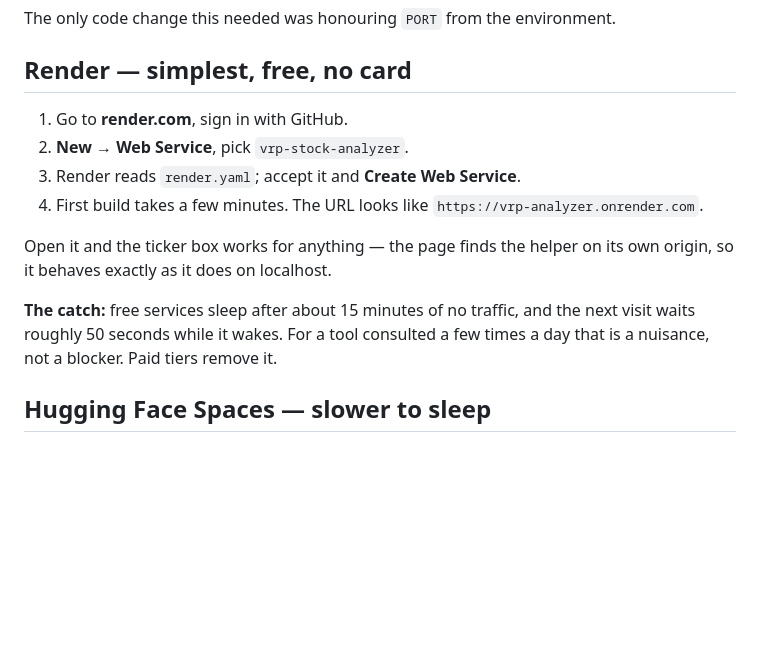
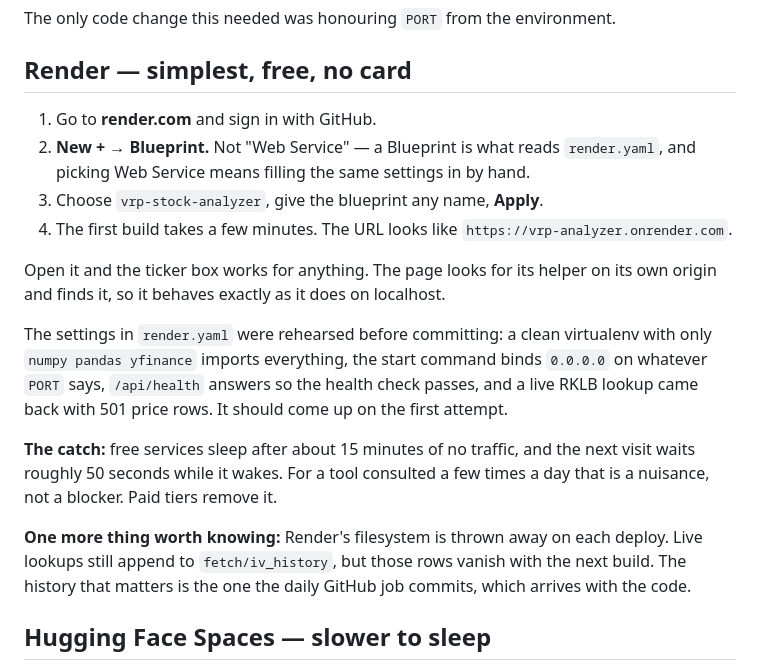
Before and after one commit to pooree-tangwachirapan/vrp-stock-analyzer, a Markdown page: DEPLOY.md, the part around the change. Drawn GitHub-style; blank space fills up the shorter version.

Commit message:
Correct the Render steps, and rehearse the deployment first
The guide said New then Web Service, which is the path that ignores render.yaml
and asks you to retype every setting. A Blueprint is what reads the file.

Also rehearsed the deployment rather than assuming it works: a clean virtualenv
with only numpy, pandas and yfinance imports everything vrp.py touches, the
start command binds 0.0.0.0 on the PORT handed to it, /api/health answers so the
health check passes, the page and the board data both serve, and a live RKLB
lookup returned 501 price rows through the job API. The virtualenv picked up
newer numpy and pandas than this machine runs, which is what Render will install
too, so the versions are covered as well.

Notes that Render's disk is ephemeral, so IV rows written by live lookups do not
survive a deploy. The history that counts is the one the daily job commits.

Co-Authored-By: Claude Opus 5 <noreply@anthropic.com>

```diff
--- a/DEPLOY.md
+++ b/DEPLOY.md
@@ -25,18 +25,31 @@ The only code change this needed was honouring `PORT` from the environment.
 
 ## Render — simplest, free, no card
 
-1. Go to **render.com**, sign in with GitHub.
-2. **New → Web Service**, pick `vrp-stock-analyzer`.
-3. Render reads `render.yaml`; accept it and **Create Web Service**.
-4. First build takes a few minutes. The URL looks like
+1. Go to **render.com** and sign in with GitHub.
+2. **New + → Blueprint.** Not "Web Service" — a Blueprint is what reads
+   `render.yaml`, and picking Web Service means filling the same settings in by
+   hand.
+3. Choose `vrp-stock-analyzer`, give the blueprint any name, **Apply**.
+4. The first build takes a few minutes. The URL looks like
    `https://vrp-analyzer.onrender.com`.
 
-Open it and the ticker box works for anything — the page finds the helper on its
-own origin, so it behaves exactly as it does on localhost.
+Open it and the ticker box works for anything. The page looks for its helper on
+its own origin and finds it, so it behaves exactly as it does on localhost.
+
+The settings in `render.yaml` were rehearsed before committing: a clean
+virtualenv with only `numpy pandas yfinance` imports everything, the start
+command binds `0.0.0.0` on whatever `PORT` says, `/api/health` answers so the
+health check passes, and a live RKLB lookup came back with 501 price rows. It
+should come up on the first attempt.
 
 **The catch:** free services sleep after about 15 minutes of no traffic, and the
 next visit waits roughly 50 seconds while it wakes. For a tool consulted a few
 times a day that is a nuisance, not a blocker. Paid tiers remove it.
+
+**One more thing worth knowing:** Render's filesystem is thrown away on each
+deploy. Live lookups still append to `fetch/iv_history`, but those rows vanish
+with the next build. The history that matters is the one the daily GitHub job
+commits, which arrives with the code.
 
 ## Hugging Face Spaces — slower to sleep
 
```
